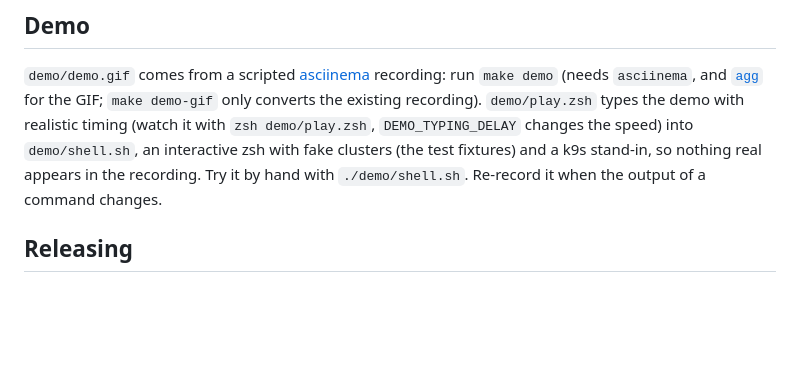
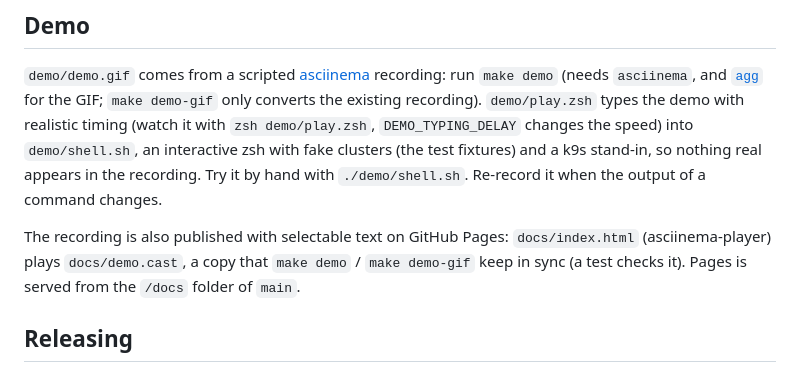
Before and after one commit to pontatot/kubeshelf, a Markdown page: CONTRIBUTING.md, the part around the change. Drawn GitHub-style; blank space fills up the shorter version.

```diff
--- a/CONTRIBUTING.md
+++ b/CONTRIBUTING.md
@@ -35,6 +35,10 @@ make lint test
 clusters (the test fixtures) and a k9s stand-in, so nothing real appears in the recording.
 Try it by hand with `./demo/shell.sh`. Re-record it when the output of a command changes.
 
+The recording is also published with selectable text on GitHub Pages: `docs/index.html`
+(asciinema-player) plays `docs/demo.cast`, a copy that `make demo` / `make demo-gif` keep in
+sync (a test checks it). Pages is served from the `/docs` folder of `main`.
+
 ## Releasing
 
 1. Bump `KT_VERSION` in `lib/common.sh` (semantic versioning).
```
Also changed, not shown: README.md (+3 -1 lines), demo/demo.gif, 8 other files.
